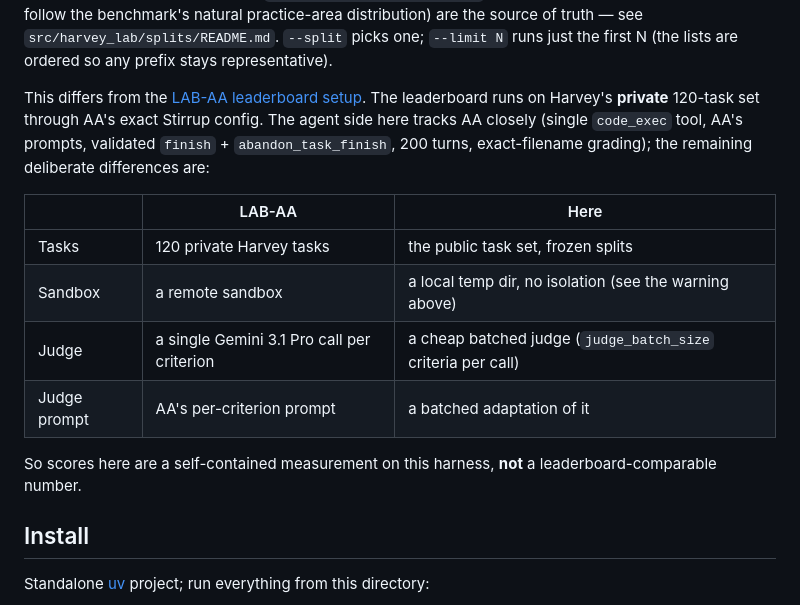
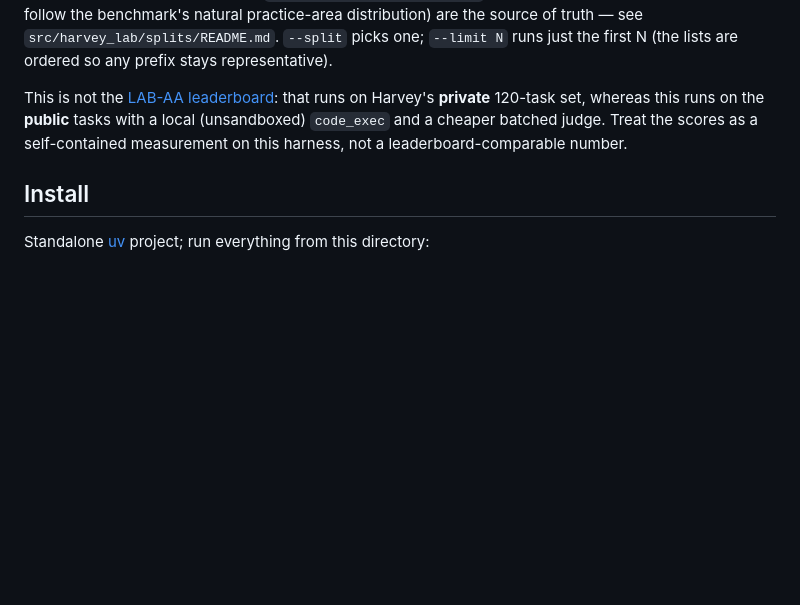
Before and after one commit to rilixai/beaker-cookbook, a Markdown page: harvey_lab/README.md, the part around the change. Rendered like a GitHub page; blank space fills up the shorter version.

Commit message:
harvey_lab: condense the LAB-AA differences note
Co-Authored-By: Devin AI <158243242+devin-ai-integration[bot]@users.noreply.github.com>

```diff
--- a/harvey_lab/README.md
+++ b/harvey_lab/README.md
@@ -120,21 +120,10 @@ the benchmark's natural practice-area distribution) are the source of truth —
 see `src/harvey_lab/splits/README.md`. `--split` picks one; `--limit N` runs
 just the first N (the lists are ordered so any prefix stays representative).
 
-This differs from the [LAB-AA leaderboard setup](https://artificialanalysis.ai/methodology/intelligence-benchmarking#harvey-lab-aa). The leaderboard runs on Harvey's
-**private** 120-task set through AA's exact Stirrup config. The agent side here
-tracks AA closely (single `code_exec` tool, AA's prompts, validated
-`finish` + `abandon_task_finish`, 200 turns, exact-filename grading); the
-remaining deliberate differences are:
-
-| | LAB-AA | Here |
-|---|---|---|
-| Tasks | 120 private Harvey tasks | the public task set, frozen splits |
-| Sandbox | a remote sandbox | a local temp dir, no isolation (see the warning above) |
-| Judge | a single Gemini 3.1 Pro call per criterion | a cheap batched judge (`judge_batch_size` criteria per call) |
-| Judge prompt | AA's per-criterion prompt | a batched adaptation of it |
-
-So scores here are a self-contained measurement on this harness, **not** a
-leaderboard-comparable number.
+This is not the [LAB-AA leaderboard](https://artificialanalysis.ai/methodology/intelligence-benchmarking#harvey-lab-aa): that runs on Harvey's **private** 120-task set,
+whereas this runs on the **public** tasks with a local (unsandboxed) `code_exec`
+and a cheaper batched judge. Treat the scores as a self-contained measurement on
+this harness, not a leaderboard-comparable number.
 
 ## Install
 
```
